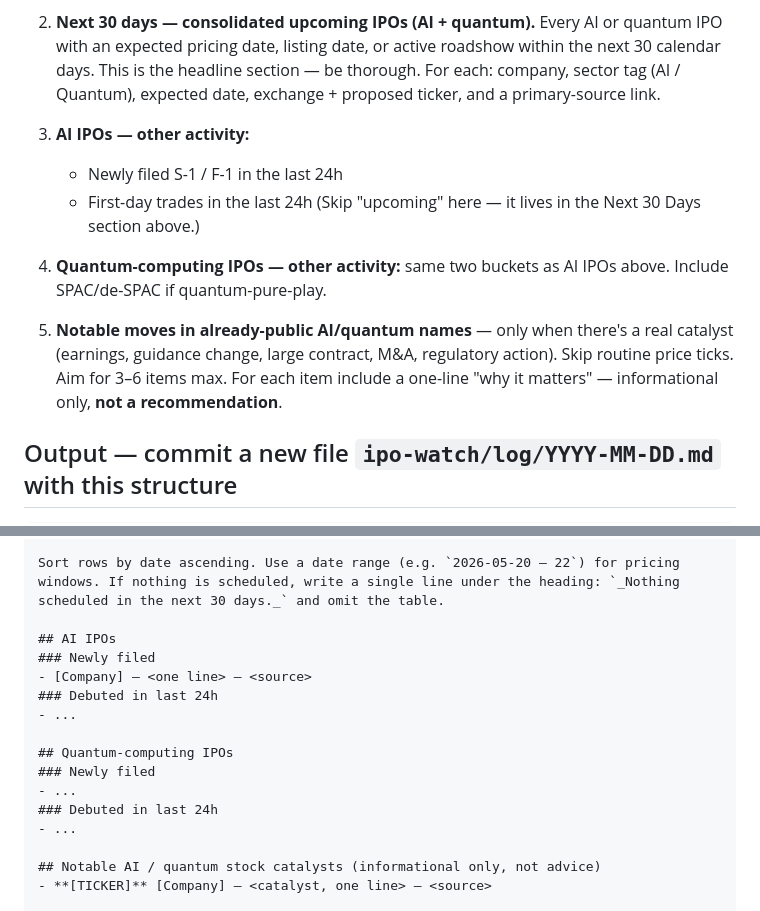
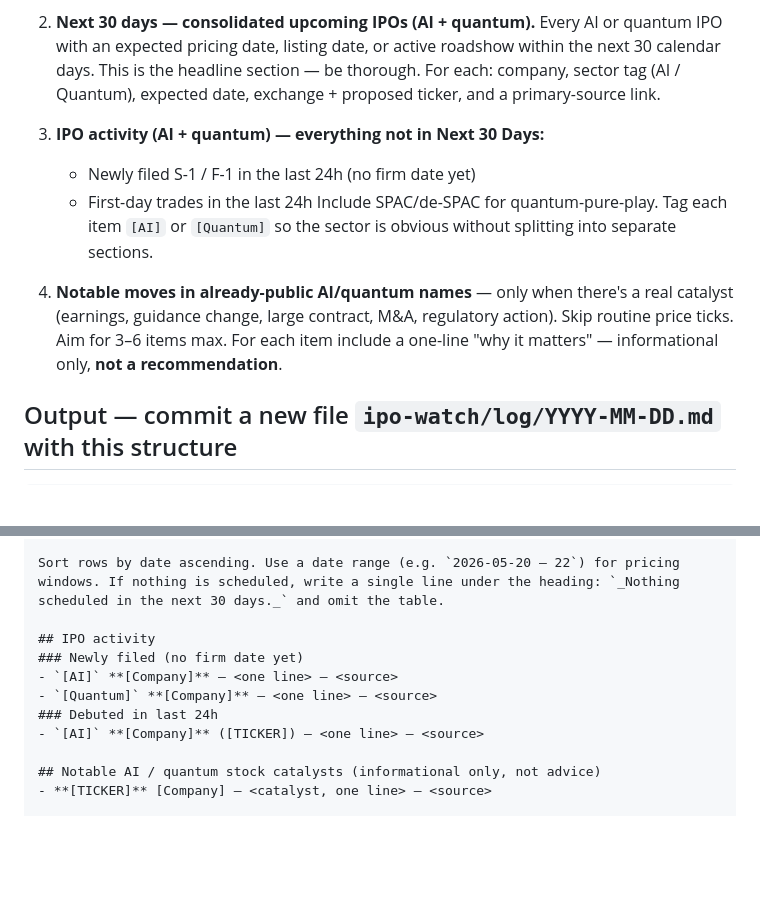
Before and after one commit to chandanshetty01/DailyRoutine, a Markdown page: ipo-watch/PROMPT.md, 2 parts joined by grey strips. GitHub-like rendering; blank space fills up the shorter version.

Commit message:
ipo-watch: merge AI + Quantum IPO sections into one "IPO activity" block
Three IPO sections per day was redundant — "Next 30 Days" already covers
forward-looking, and the AI/Quantum split for "newly filed" and "debuted"
items added headings without adding information. Each item now carries an
[AI] or [Quantum] tag so sector stays obvious in one consolidated section.

Co-Authored-By: Claude Opus 4.7 (1M context) <noreply@anthropic.com>

```diff
--- a/ipo-watch/PROMPT.md
+++ b/ipo-watch/PROMPT.md
@@ -15,14 +15,12 @@ Use `WebSearch` and `WebFetch`. Prefer primary sources (SEC EDGAR S-1 filings, e
 2. **Next 30 days — consolidated upcoming IPOs (AI + quantum).**
    Every AI or quantum IPO with an expected pricing date, listing date, or active roadshow within the next 30 calendar days. This is the headline section — be thorough. For each: company, sector tag (AI / Quantum), expected date, exchange + proposed ticker, and a primary-source link.
 
-3. **AI IPOs — other activity:**
-   - Newly filed S-1 / F-1 in the last 24h
+3. **IPO activity (AI + quantum) — everything not in Next 30 Days:**
+   - Newly filed S-1 / F-1 in the last 24h (no firm date yet)
    - First-day trades in the last 24h
-   (Skip "upcoming" here — it lives in the Next 30 Days section above.)
+   Include SPAC/de-SPAC for quantum-pure-play. Tag each item `[AI]` or `[Quantum]` so the sector is obvious without splitting into separate sections.
 
-4. **Quantum-computing IPOs — other activity:** same two buckets as AI IPOs above. Include SPAC/de-SPAC if quantum-pure-play.
-
-5. **Notable moves in already-public AI/quantum names** — only when there's a real catalyst (earnings, guidance change, large contract, M&A, regulatory action). Skip routine price ticks. Aim for 3–6 items max. For each item include a one-line "why it matters" — informational only, **not a recommendation**.
+4. **Notable moves in already-public AI/quantum names** — only when there's a real catalyst (earnings, guidance change, large contract, M&A, regulatory action). Skip routine price ticks. Aim for 3–6 items max. For each item include a one-line "why it matters" — informational only, **not a recommendation**.
 
 ## Output — commit a new file `ipo-watch/log/YYYY-MM-DD.md` with this structure
 
@@ -43,17 +41,12 @@ Use `WebSearch` and `WebFetch`. Prefer primary sources (SEC EDGAR S-1 filings, e
 
 Sort rows by date ascending. Use a date range (e.g. `2026-05-20 – 22`) for pricing windows. If nothing is scheduled, write a single line under the heading: `_Nothing scheduled in the next 30 days._` and omit the table.
 
-## AI IPOs
-### Newly filed
-- [Company] — <one line> — <source>
+## IPO activity
+### Newly filed (no firm date yet)
+- `[AI]` **[Company]** — <one line> — <source>
+- `[Quantum]` **[Company]** — <one line> — <source>
 ### Debuted in last 24h
-- ...
-
-## Quantum-computing IPOs
-### Newly filed
-- ...
-### Debuted in last 24h
-- ...
+- `[AI]` **[Company]** ([TICKER]) — <one line> — <source>
 
 ## Notable AI / quantum stock catalysts (informational only, not advice)
 - **[TICKER]** [Company] — <catalyst, one line> — <source>
```
